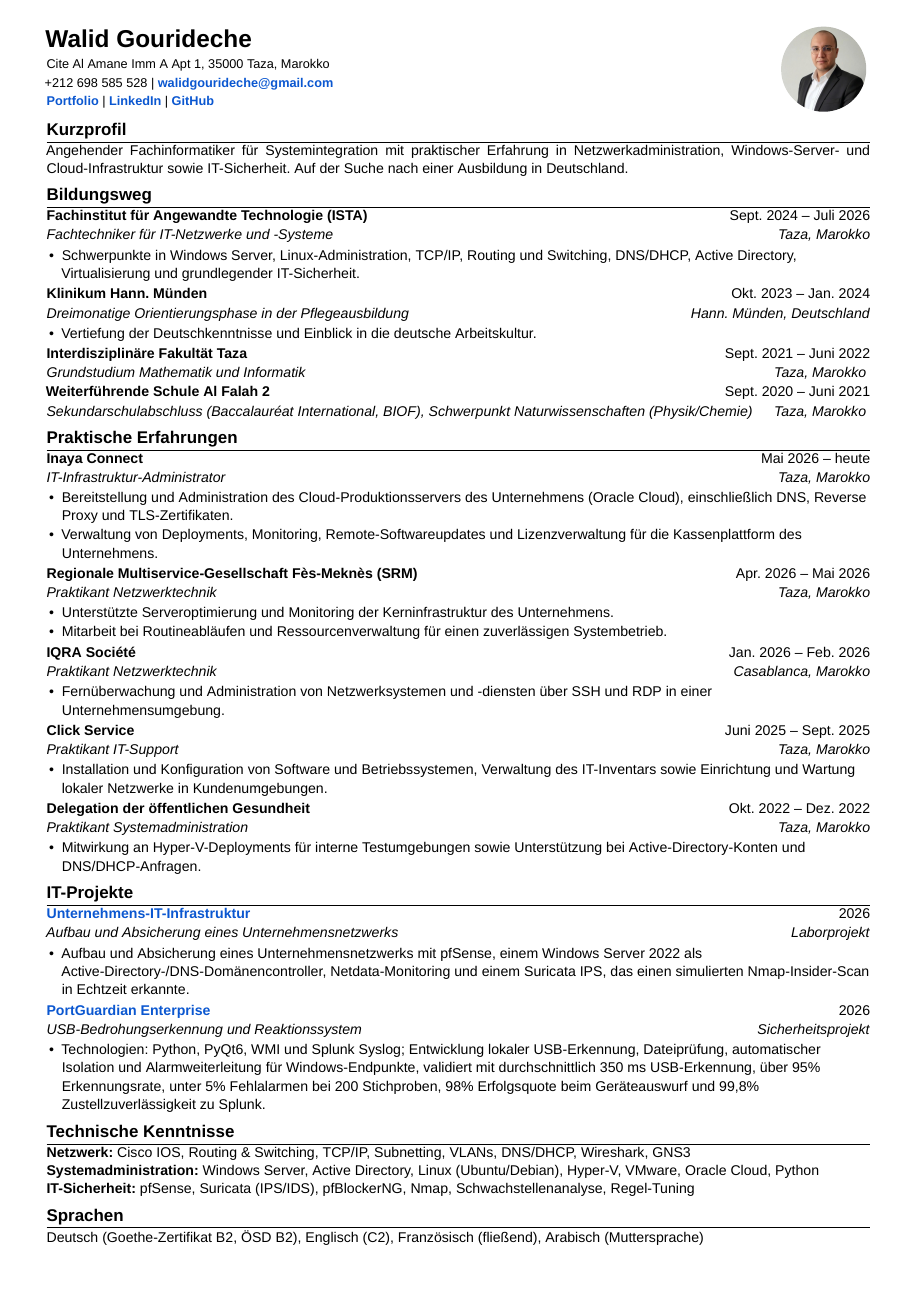
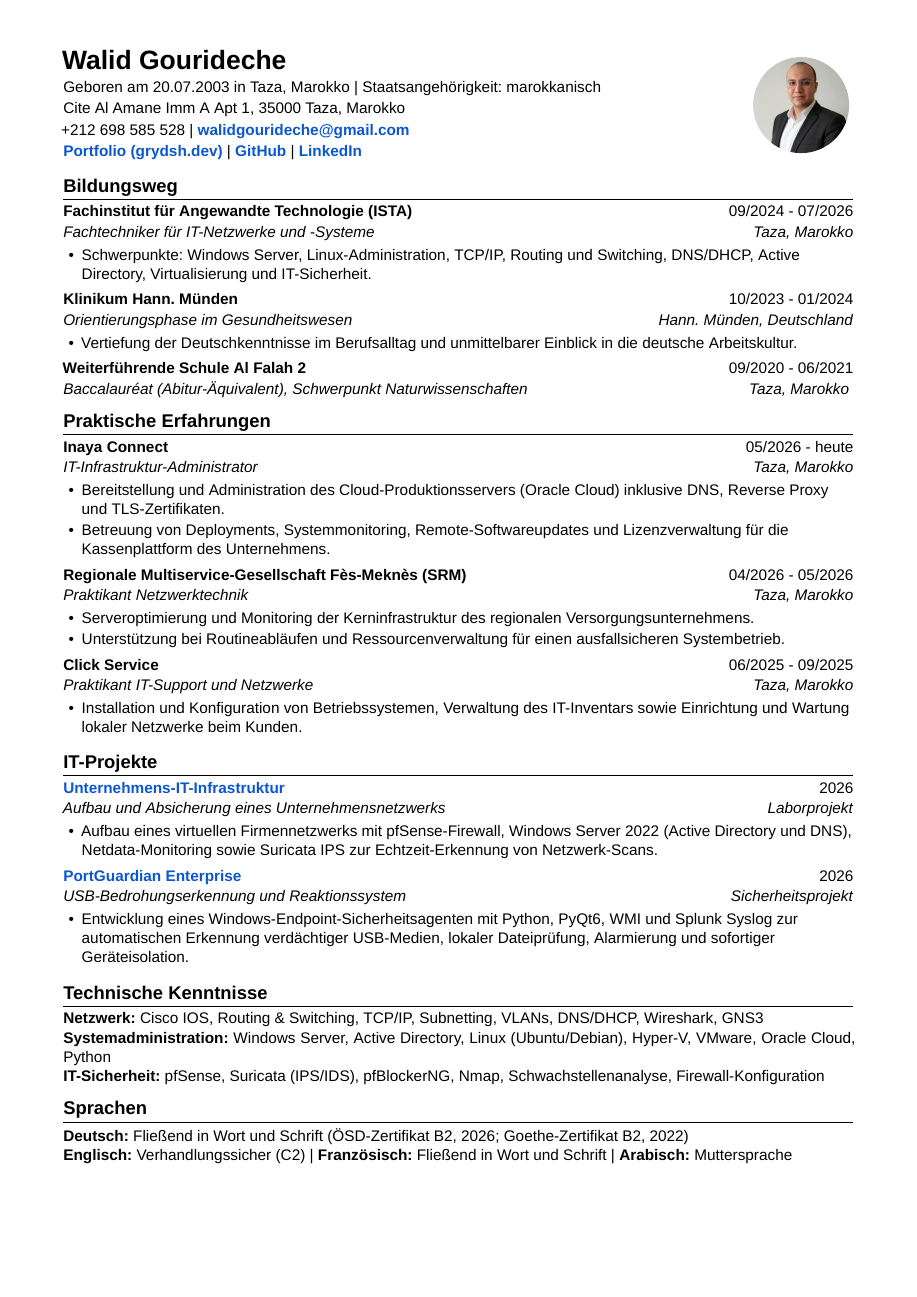
Before and after one commit to Gryddd/Portfolio, a LaTeX CV (resume/cv-ats-de.tex): the whole page. Compiled offline with XeLaTeX; a missing font is replaced by an installed copy or a similar font.

Commit message:
feat(resume): polish German CV to A4 standard, enlarge typography, add birth date

```diff
--- a/resume/cv-ats-de.tex
+++ b/resume/cv-ats-de.tex
@@ -1,6 +1,6 @@
 \documentclass[10pt,a4paper]{article}
 
-\usepackage[top=0.24in,bottom=0.24in,left=0.42in,right=0.42in]{geometry}
+\usepackage[a4paper,top=1.15cm,bottom=1.15cm,left=1.45cm,right=1.45cm]{geometry}
 \usepackage[ngerman]{babel}
 \usepackage{fontspec}
 \usepackage{xcolor}
@@ -61,84 +66,70 @@
 \begin{document}
 
 \noindent
-\begin{minipage}[c]{0.80\textwidth}
-{\LARGE \textbf{Walid Gourideche}}\\[0.30em]
-\small
-Cite Al Amane Imm A Apt 1, 35000 Taza, Marokko\\[0.12em]
-+212 698 585 528 \textbar{} \contactlink{mailto:walidgourideche@gmail.com}{walidgourideche@gmail.com}\\[0.10em]
-\contactlink{https://grydsh.dev}{Portfolio} \textbar{} \contactlink{https://www.linkedin.com/in/walidgourideche/}{LinkedIn} \textbar{} \contactlink{https://github.com/Gryddd}{GitHub}
+\begin{minipage}[c]{0.78\textwidth}
+{\LARGE \textbf{Walid Gourideche}}\\[0.25em]
+\normalsize
+Geboren am 20.07.2003 in Taza, Marokko \textbar{} Staatsangehörigkeit: marokkanisch\\[0.15em]
+Cite Al Amane Imm A Apt 1, 35000 Taza, Marokko\\[0.15em]
++212 698 585 528 \textbar{} \contactlink{mailto:walidgourideche@gmail.com}{walidgourideche@gmail.com}\\[0.15em]
+\contactlink{https://grydsh.dev}{Portfolio (grydsh.dev)} \textbar{} \contactlink{https://github.com/Gryddd}{GitHub} \textbar{} \contactlink{https://www.linkedin.com/in/walidgourideche/}{LinkedIn}
 \end{minipage}
 \hfill
-\begin{minipage}[c]{0.16\textwidth}
+\begin{minipage}[c]{0.18\textwidth}
 \raggedleft
 \roundphoto{cv-photo.jpg}
 \end{minipage}
-\vspace{0.10em}
-
-\section*{Kurzprofil}
-Angehender Fachinformatiker f\"ur Systemintegration mit praktischer Erfahrung in Netzwerkadministration, Windows-Server- und Cloud-Infrastruktur sowie IT-Sicherheit. Auf der Suche nach einer Ausbildung in Deutschland.
+\vspace{0.25em}
 
 \section*{Bildungsweg}
-\cvheading{Fachinstitut für Angewandte Technologie (ISTA)}{Sept. 2024 -- Juli 2026}{Fachtechniker für IT-Netzwerke und -Systeme}{Taza, Marokko}
+\cvheading{Fachinstitut für Angewandte Technologie (ISTA)}{09/2024 - 07/2026}{Fachtechniker für IT-Netzwerke und -Systeme}{Taza, Marokko}
 \begin{itemize}
-  \item Schwerpunkte in Windows Server, Linux-Administration, TCP/IP, Routing und Switching, DNS/DHCP, Active Directory, Virtualisierung und grundlegender IT-Sicherheit.
+  \item Schwerpunkte: Windows Server, Linux-Administration, TCP/IP, Routing und Switching, DNS/DHCP, Active Directory, Virtualisierung und IT-Sicherheit.
 \end{itemize}
 
-\cvheading{Klinikum Hann. Münden}{Okt. 2023 -- Jan. 2024}{Dreimonatige Orientierungsphase in der Pflegeausbildung}{Hann. Münden, Deutschland}
+\cvheading{Klinikum Hann. Münden}{10/2023 - 01/2024}{Orientierungsphase im Gesundheitswesen}{Hann. Münden, Deutschland}
 \begin{itemize}
-  \item Vertiefung der Deutschkenntnisse und Einblick in die deutsche Arbeitskultur.
+  \item Vertiefung der Deutschkenntnisse im Berufsalltag und unmittelbarer Einblick in die deutsche Arbeitskultur.
 \end{itemize}
 
-\cvheading{Interdisziplinäre Fakultät Taza}{Sept. 2021 -- Juni 2022}{Grundstudium Mathematik und Informatik}{Taza, Marokko}
-
-\cvheading{Weiterführende Schule Al Falah 2}{Sept. 2020 -- Juni 2021}{Sekundarschulabschluss (Baccalauréat International, BIOF), Schwerpunkt Naturwissenschaften (Physik/Chemie)}{Taza, Marokko}
+\cvheading{Weiterführende Schule Al Falah 2}{09/2020 - 06/2021}{Baccalauréat (Abitur-Äquivalent), Schwerpunkt Naturwissenschaften}{Taza, Marokko}
 
 \section*{Praktische Erfahrungen}
-\cvheading{Inaya Connect}{Mai 2026 -- heute}{IT-Infrastruktur-Administrator}{Taza, Marokko}
+\cvheading{Inaya Connect}{05/2026 - heute}{IT-Infrastruktur-Administrator}{Taza, Marokko}
 \begin{itemize}
-  \item Bereitstellung und Administration des Cloud-Produktionsservers des Unternehmens (Oracle Cloud), einschließlich DNS, Reverse Proxy und TLS-Zertifikaten.
-  \item Verwaltung von Deployments, Monitoring, Remote-Softwareupdates und Lizenzverwaltung für die Kassenplattform des Unternehmens.
+  \item Bereitstellung und Administration des Cloud-Produktionsservers (Oracle Cloud) inklusive DNS, Reverse Proxy und TLS-Zertifikaten.
+  \item Betreuung von Deployments, Systemmonitoring, Remote-Softwareupdates und Lizenzverwaltung für die Kassenplattform des Unternehmens.
 \end{itemize}
 
-\cvheading{Regionale Multiservice-Gesellschaft Fès-Meknès (SRM)}{Apr. 2026 -- Mai 2026}{Praktikant Netzwerktechnik}{Taza, Marokko}
+\cvheading{Regionale Multiservice-Gesellschaft Fès-Meknès (SRM)}{04/2026 - 05/2026}{Praktikant Netzwerktechnik}{Taza, Marokko}
 \begin{itemize}
-  \item Unterstützte Serveroptimierung und Monitoring der Kerninfrastruktur des Unternehmens.
-  \item Mitarbeit bei Routineabläufen und Ressourcenverwaltung für einen zuverlässigen Systembetrieb.
+  \item Serveroptimierung und Monitoring der Kerninfrastruktur des regionalen Versorgungsunternehmens.
+  \item Unterstützung bei Routineabläufen und Ressourcenverwaltung für einen ausfallsicheren Systembetrieb.
 \end{itemize}
 
-\cvheading{IQRA Société}{Jan. 2026 -- Feb. 2026}{Praktikant Netzwerktechnik}{Casablanca, Marokko}
+\cvheading{Click Service}{06/2025 - 09/2025}{Praktikant IT-Support und Netzwerke}{Taza, Marokko}
 \begin{itemize}
-  \item Fernüberwachung und Administration von Netzwerksystemen und -diensten über SSH und RDP in einer Unternehmensumgebung.
-\end{itemize}
-
-\cvheading{Click Service}{Juni 2025 -- Sept. 2025}{Praktikant IT-Support}{Taza, Marokko}
-\begin{itemize}
-  \item Installation und Konfiguration von Software und Betriebssystemen, Verwaltung des IT-Inventars sowie Einrichtung und Wartung lokaler Netzwerke in Kundenumgebungen.
-\end{itemize}
-
-\cvheading{Delegation der öffentlichen Gesundheit}{Okt. 2022 -- Dez. 2022}{Praktikant Systemadministration}{Taza, Marokko}
-\begin{itemize}
-  \item Mitwirkung an Hyper-V-Deployments für interne Testumgebungen sowie Unterstützung bei Active-Directory-Konten und DNS/DHCP-Anfragen.
+  \item Installation und Konfiguration von Betriebssystemen, Verwaltung des IT-Inventars sowie Einrichtung und Wartung lokaler Netzwerke beim Kunden.
 \end{itemize}
 
 \section*{IT-Projekte}
 \cvheadinglink{Unternehmens-IT-Infrastruktur}{2026}{Aufbau und Absicherung eines Unternehmensnetzwerks}{Laborprojekt}{https://grydsh.dev/de/homelab.html}
 \begin{itemize}
-  \item Aufbau und Absicherung eines Unternehmensnetzwerks mit pfSense, einem Windows Server 2022 als Active-Directory-/DNS-Domänencontroller, Netdata-Monitoring und einem Suricata IPS, das einen simulierten Nmap-Insider-Scan in Echtzeit erkannte.
+  \item Aufbau eines virtuellen Firmennetzwerks mit pfSense-Firewall, Windows Server 2022 (Active Directory und DNS), Netdata-Monitoring sowie Suricata IPS zur Echtzeit-Erkennung von Netzwerk-Scans.
 \end{itemize}
 
 \cvheadinglink{PortGuardian Enterprise}{2026}{USB-Bedrohungserkennung und Reaktionssystem}{Sicherheitsprojekt}{https://github.com/Gryddd/PortGuardian}
 \begin{itemize}
-  \item Technologien: Python, PyQt6, WMI und Splunk Syslog; Entwicklung lokaler USB-Erkennung, Dateiprüfung, automatischer Isolation und Alarmweiterleitung für Windows-Endpunkte, validiert mit durchschnittlich 350 ms USB-Erkennung, über 95\% Erkennungsrate, unter 5\% Fehlalarmen bei 200 Stichproben, 98\% Erfolgsquote beim Geräteauswurf und 99{,}8\% Zustellzuverlässigkeit zu Splunk.
+  \item Entwicklung eines Windows-Endpoint-Sicherheitsagenten mit Python, PyQt6, WMI und Splunk Syslog zur automatischen Erkennung verdächtiger USB-Medien, lokaler Dateiprüfung, Alarmierung und sofortiger Geräteisolation.
 \end{itemize}
 
 \section*{Technische Kenntnisse}
 \textbf{Netzwerk:} Cisco IOS, Routing \& Switching, TCP/IP, Subnetting, VLANs, DNS/DHCP, Wireshark, GNS3 \\
 \textbf{Systemadministration:} Windows Server, Active Directory, Linux (Ubuntu/Debian), Hyper-V, VMware, Oracle Cloud, Python \\
-\textbf{IT-Sicherheit:} pfSense, Suricata (IPS/IDS), pfBlockerNG, Nmap, Schwachstellenanalyse, Regel-Tuning
+\textbf{IT-Sicherheit:} pfSense, Suricata (IPS/IDS), pfBlockerNG, Nmap, Schwachstellenanalyse, Firewall-Konfiguration
 
 \section*{Sprachen}
-Deutsch (Goethe-Zertifikat B2, ÖSD B2), Englisch (C2), Französisch (fließend), Arabisch (Muttersprache)
-
+\textbf{Deutsch:} Fließend in Wort und Schrift (ÖSD-Zertifikat B2, 2026; Goethe-Zertifikat B2, 2022) \\
+\textbf{Englisch:} Verhandlungssicher (C2) \textbar{} \textbf{Französisch:} Fließend in Wort und Schrift \textbar{} \textbf{Arabisch:} Muttersprache
 
 \end{document}
```
Also changed, not shown: resume/Lebenslauf_Walid_Gourideche.pdf, resume/cv-ats-de.pdf, resume/cv-ats-en.pdf, resume/cv-ats-fr.pdf, resume/cv-de.pdf, resume/cv-en.pdf, resume/cv-fr.pdf, resume/cv-ats-de.tex (35 more changed lines).
